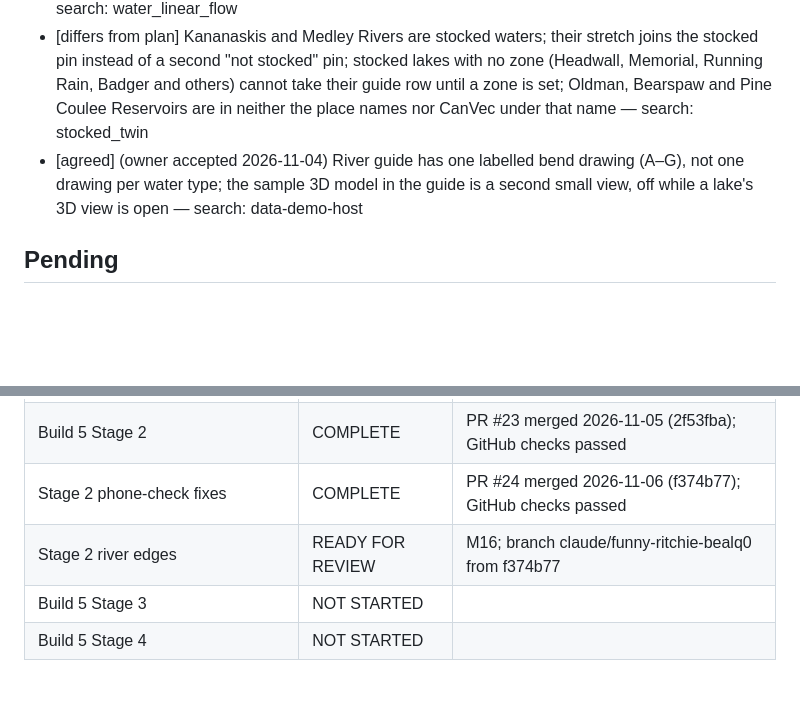
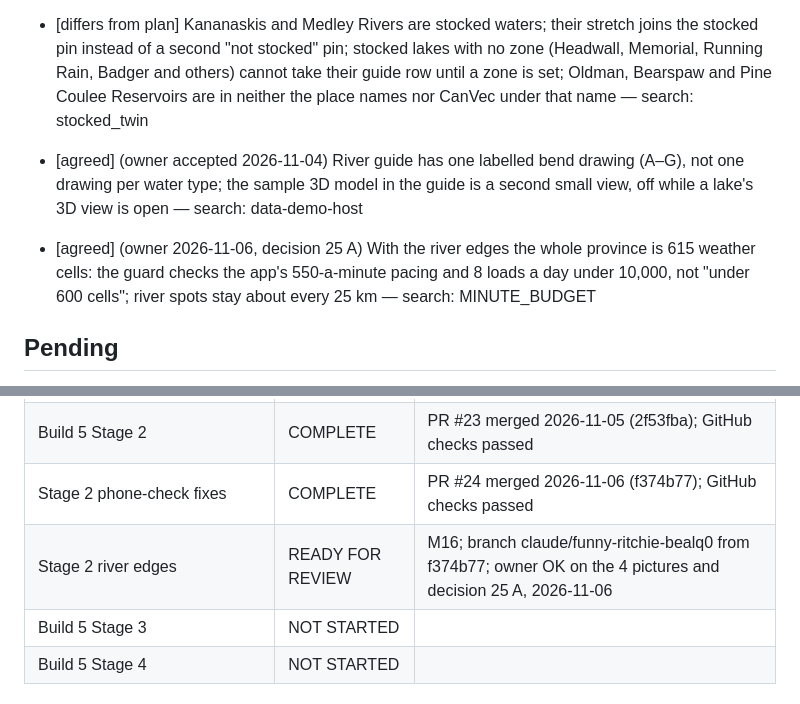
Before and after one commit to lxyzh1019-cyber/HZ_Trout_Map, a Markdown page: WORKING_RECORD.md, 2 parts joined by grey strips. Drawn GitHub-style; blank space fills up the shorter version.

Commit message:
Record: owner OK on the river-edge pictures, decision 25 A (weather guard checks the pacing)
Co-Authored-By: Claude Opus 5.5 <noreply@anthropic.com>
Claude-Session: https://claude.ai/code/session_01BepFekR6gCDbmksVgcMrba

```diff
--- a/WORKING_RECORD.md
+++ b/WORKING_RECORD.md
@@ -59,6 +59,7 @@ Single working record for this repository. Updated by the main session at the en
 - [differs from plan] Kananaskis and Medley Rivers are stocked waters; their stretch joins the stocked pin instead of a second "not stocked" pin; stocked lakes with no zone (Headwall, Memorial, Running Rain, Badger and others) cannot take their guide row until a zone is set; Oldman, Bearspaw and Pine Coulee Reservoirs are in neither the place names nor CanVec under that name — search: stocked_twin
 - [agreed] (owner accepted 2026-11-04) River guide has one labelled bend drawing (A–G), not one drawing per water type; the sample 3D model in the guide is a second small view, off while a lake's 3D view is open — search: data-demo-host
 
+- [agreed] (owner 2026-11-06, decision 25 A) With the river edges the whole province is 615 weather cells: the guard checks the app's 550-a-minute pacing and 8 loads a day under 10,000, not "under 600 cells"; river spots stay about every 25 km — search: MINUTE_BUDGET
 ## Pending
 - Build 1b: merged 2026-10-30 (PR #18). Owner still to do: device check, and the 4 species facts on the Learn pages.
 - Build 2: merged 2026-11-04 (PR #19, cd9a470). Owner still to do: device check.
@@ -190,7 +191,7 @@ Thresholds: 3 fix rounds, 2 recurrences, 1 regression caused by a fix, or 3 work
 | Build 5 Stage 1 | COMPLETE | PR #22 merged 2026-11-04 (d70bc8a); 274 tests pass on GitHub |
 | Build 5 Stage 2 | COMPLETE | PR #23 merged 2026-11-05 (2f53fba); GitHub checks passed |
 | Stage 2 phone-check fixes | COMPLETE | PR #24 merged 2026-11-06 (f374b77); GitHub checks passed |
-| Stage 2 river edges | READY FOR REVIEW | M16; branch claude/funny-ritchie-bealq0 from f374b77 |
+| Stage 2 river edges | READY FOR REVIEW | M16; branch claude/funny-ritchie-bealq0 from f374b77; owner OK on the 4 pictures and decision 25 A, 2026-11-06 |
 | Build 5 Stage 3 | NOT STARTED | |
 | Build 5 Stage 4 | NOT STARTED | |
 
```
